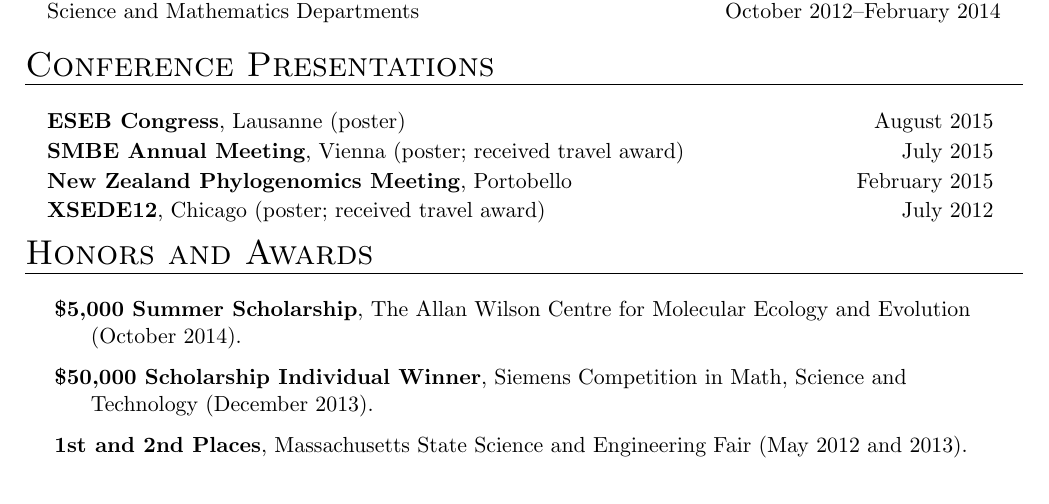
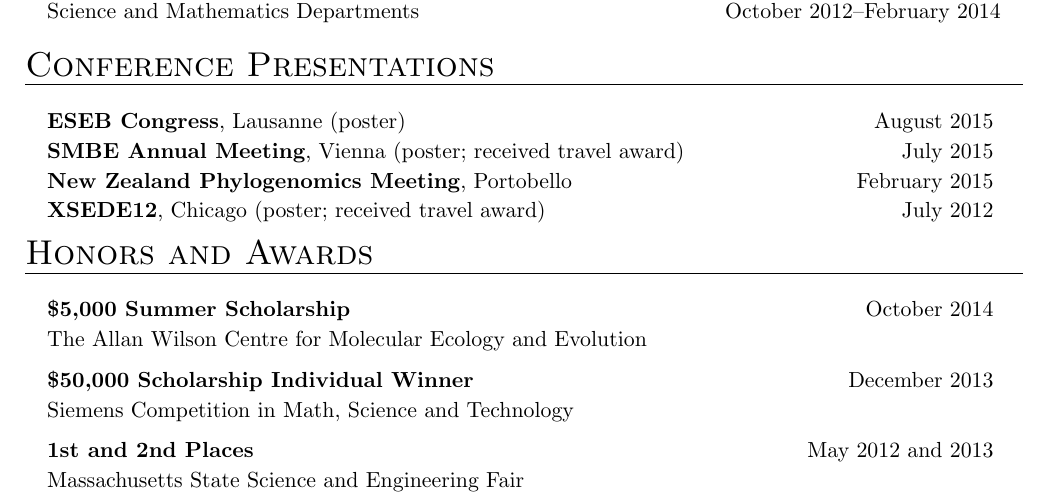
Before and after one commit to armanbilge/cv, a LaTeX CV (cv.tex): part of the page, cut so that both start at the same text. Compiled offline with pdfLaTeX.

Commit message:
Use columnsection for Honors/Awards

```diff
--- a/cv.tex
+++ b/cv.tex
@@ -48,11 +48,14 @@
 
     \end{columnsection}
 
-    \begin{hangingsection}{Honors and Awards}
+    \begin{columnsection}{Honors and Awards}
 
-        \hangingentry \textbf{\$5,000 Summer Scholarship}, The Allan Wilson Centre for Molecular Ecology and Evolution (October 2014).
+        \columnentry{\textbf{\$5,000 Summer Scholarship}}{October 2014}{}{}{}{}{}
+        The Allan Wilson Centre for Molecular Ecology and Evolution
 
-        \hangingentry \textbf{\$50,000 Scholarship Individual Winner}, Siemens Competition in Math, Science and Technology (December 2013).
+        \columnentry{\textbf{\$50,000 Scholarship Individual Winner}}{December 2013}{}{}{}{}{}
+        Siemens Competition in Math, Science and Technology
 
-        \hangingentry \textbf{1st and 2nd Places}, Massachusetts State Science and Engineering Fair (May 2012 and 2013).
+        \columnentry{\textbf{1st and 2nd Places}}{May 2012 and 2013}{}{}{}{}{}
+        Massachusetts State Science and Engineering Fair
 
```
Also changed, not shown: cv.tex (4 more changed lines).
